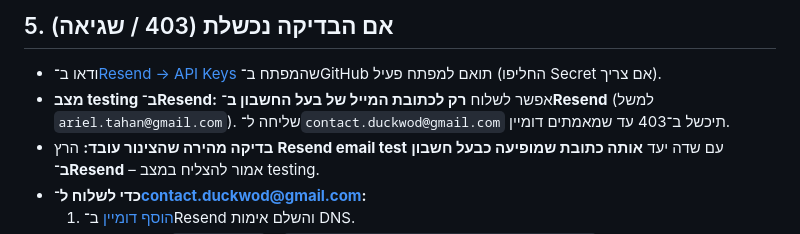
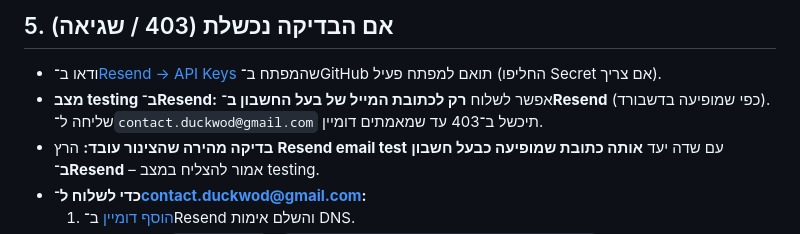
Before and after one commit to arick-t/mama-wod, a Markdown page: RESEND_SECRETS.md, the part around the change. Drawn GitHub-style.

```diff
--- a/RESEND_SECRETS.md
+++ b/RESEND_SECRETS.md
@@ -46,7 +46,7 @@
 ## 5. אם הבדיקה נכשלת (403 / שגיאה)
 
 - ודאו ב־[Resend → API Keys](https://resend.com/api-keys) שהמפתח ב־GitHub תואם למפתח פעיל (החליפו Secret אם צריך).
-- **מצב testing ב־Resend:** אפשר לשלוח **רק לכתובת המייל של בעל החשבון ב־Resend** (למשל `ariel.tahan@gmail.com`). שליחה ל־`contact.duckwod@gmail.com` תיכשל ב־403 עד שמאמתים דומיין.
+- **מצב testing ב־Resend:** אפשר לשלוח **רק לכתובת המייל של בעל החשבון ב־Resend** (כפי שמופיעה בדשבורד). שליחה ל־`contact.duckwod@gmail.com` תיכשל ב־403 עד שמאמתים דומיין.
 - **בדיקה מהירה שהצינור עובד:** הרץ **Resend email test** עם שדה יעד **אותה כתובת שמופיעה כבעל חשבון ב־Resend** – אמור להצליח במצב testing.
 - **כדי לשלוח ל־contact.duckwod@gmail.com:**
   1. [הוסף דומיין](https://resend.com/domains) ב־Resend והשלם אימות DNS.
```
Also changed, not shown: ANALYTICS_GIT.md (+9 -46 lines).
